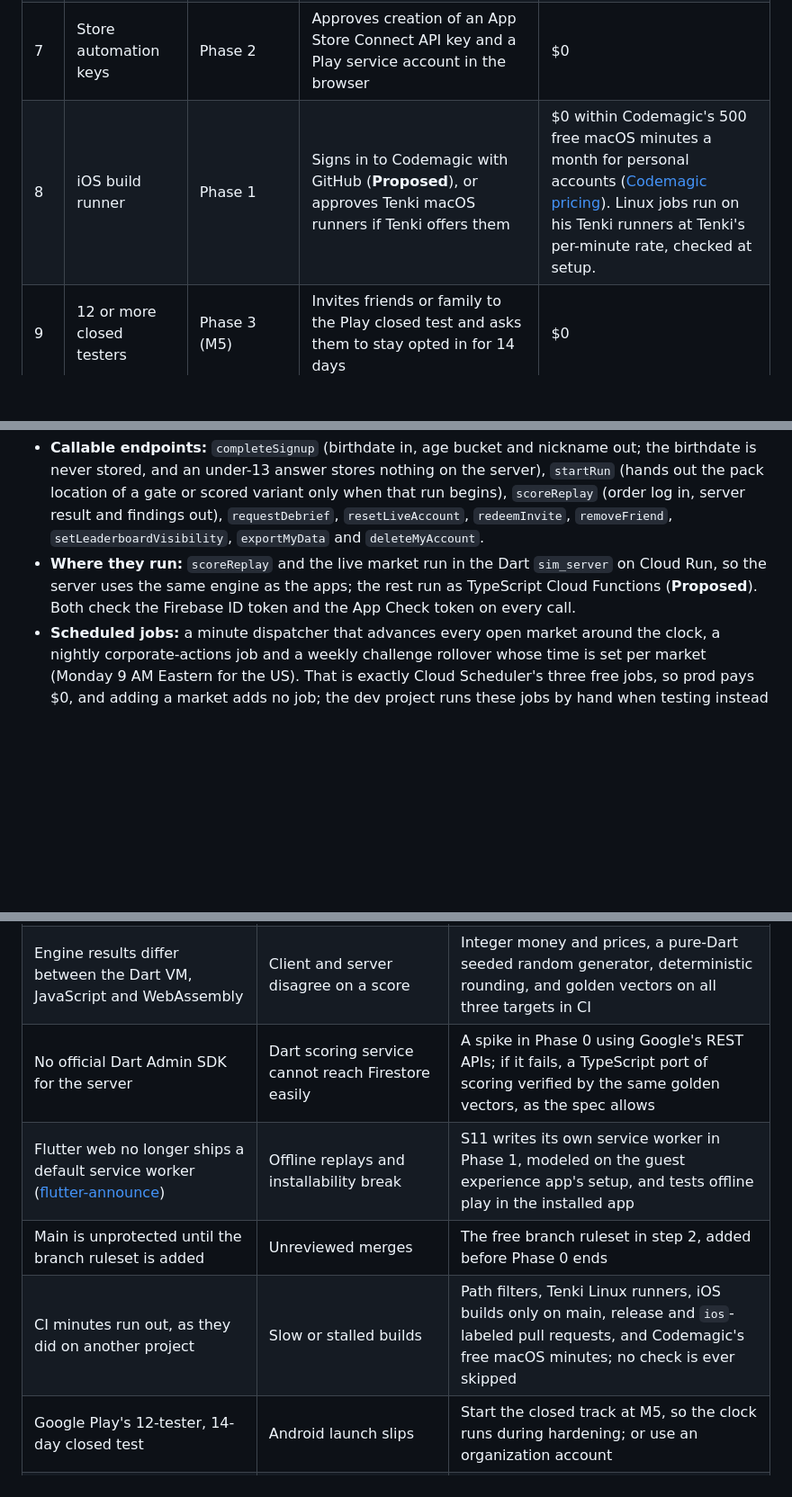
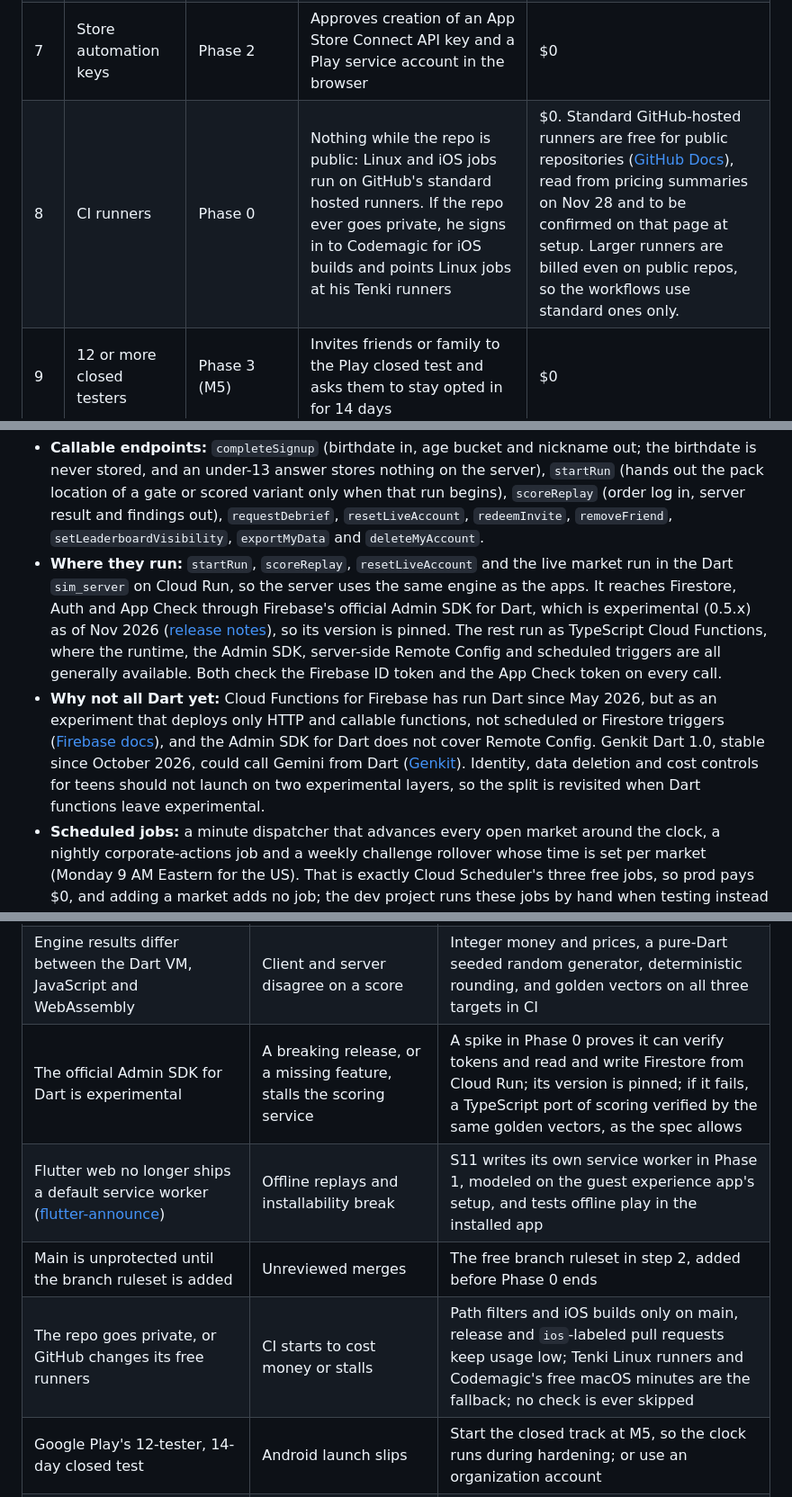
Before and after one commit to prafullkotecha/trading-simulator, a Markdown page: docs/implementation-plan.md, 3 parts joined by grey strips. Shown at 90% size. Rendered like a GitHub page; blank space fills up the shorter version.

```diff
--- a/docs/implementation-plan.md
+++ b/docs/implementation-plan.md
@@ -35,7 +35,7 @@ Every recurring cost is listed here before it is incurred, as the build rules re
 | 5 | Apple Developer Program | Start of Phase 1 | Enrolls with his Apple ID and approves 2FA on his phone; decides individual or organization first (an organization needs a free D-U-N-S number, which can take days) | $99 a year. Needed for Sign in with Apple, App Attest and TestFlight. |
 | 6 | Google Play Console | Start of Phase 1 | Registers and completes identity verification | $25 once. A personal account created after Nov 13, 2023 must run a closed test with at least 12 testers for 14 days in a row before it can publish ([Play Console Help](https://support.google.com/googleplay/android-developer/answer/14151465)); an organization account is not named in that rule. |
 | 7 | Store automation keys | Phase 2 | Approves creation of an App Store Connect API key and a Play service account in the browser | $0 |
-| 8 | iOS build runner | Phase 1 | Signs in to Codemagic with GitHub (**Proposed**), or approves Tenki macOS runners if Tenki offers them | $0 within Codemagic's 500 free macOS minutes a month for personal accounts ([Codemagic pricing](https://docs.codemagic.io/billing/pricing/)). Linux jobs run on his Tenki runners at Tenki's per-minute rate, checked at setup. |
+| 8 | CI runners | Phase 0 | Nothing while the repo is public: Linux and iOS jobs run on GitHub's standard hosted runners. If the repo ever goes private, he signs in to Codemagic for iOS builds and points Linux jobs at his Tenki runners | $0. Standard GitHub-hosted runners are free for public repositories ([GitHub Docs](https://docs.github.com/en/billing/managing-billing-for-your-products/about-billing-for-github-actions)), read from pricing summaries on Nov 28 and to be confirmed on that page at setup. Larger runners are billed even on public repos, so the workflows use standard ones only. |
 | 9 | 12 or more closed testers | Phase 3 (M5) | Invites friends or family to the Play closed test and asks them to stay opted in for 14 days | $0 |
 | 10 | Counsel review | Before Phase 4 | Engages counsel for the spec's open legal questions (real names, age rating, not advice) | Counsel's fee; outside this plan |
 | 11 | Pull request approvals | Throughout | Approves merges from his phone; contract-change pull requests always need his approval | $0 |
@@ -193,7 +193,8 @@ Every contract below is written, reviewed and frozen in Phase 0 as version 1.0.0
 **Server API, first cut (C5)**
 
 - **Callable endpoints:** `completeSignup` (birthdate in, age bucket and nickname out; the birthdate is never stored, and an under-13 answer stores nothing on the server), `startRun` (hands out the pack location of a gate or scored variant only when that run begins), `scoreReplay` (order log in, server result and findings out), `requestDebrief`, `resetLiveAccount`, `redeemInvite`, `removeFriend`, `setLeaderboardVisibility`, `exportMyData` and `deleteMyAccount`.
-- **Where they run:** `scoreReplay` and the live market run in the Dart `sim_server` on Cloud Run, so the server uses the same engine as the apps; the rest run as TypeScript Cloud Functions (**Proposed**). Both check the Firebase ID token and the App Check token on every call.
+- **Where they run:** `startRun`, `scoreReplay`, `resetLiveAccount` and the live market run in the Dart `sim_server` on Cloud Run, so the server uses the same engine as the apps. It reaches Firestore, Auth and App Check through Firebase's official Admin SDK for Dart, which is experimental (0.5.x) as of Nov 2026 ([release notes](https://firebase.google.com/support/release-notes/admin/dart)), so its version is pinned. The rest run as TypeScript Cloud Functions, where the runtime, the Admin SDK, server-side Remote Config and scheduled triggers are all generally available. Both check the Firebase ID token and the App Check token on every call.
+- **Why not all Dart yet:** Cloud Functions for Firebase has run Dart since May 2026, but as an experiment that deploys only HTTP and callable functions, not scheduled or Firestore triggers ([Firebase docs](https://firebase.google.com/docs/functions/start-dart)), and the Admin SDK for Dart does not cover Remote Config. Genkit Dart 1.0, stable since October 2026, could call Gemini from Dart ([Genkit](https://genkit.dev/blog/genkit-dart-1-0/)). Identity, data deletion and cost controls for teens should not launch on two experimental layers, so the split is revisited when Dart functions leave experimental.
 - **Scheduled jobs:** a minute dispatcher that advances every open market around the clock, a nightly corporate-actions job and a weekly challenge rollover whose time is set per market (Monday 9 AM Eastern for the US). That is exactly Cloud Scheduler's three free jobs, so prod pays $0, and adding a market adds no job; the dev project runs these jobs by hand when testing instead of on a schedule (**Proposed**).
 
 **Contract-change rules**
@@ -344,10 +345,10 @@ These six adapt ideas from the open-source project [virattt/ai-hedge-fund](https
 | Every agent pushes as the same GitHub user | CODEOWNERS cannot separate streams | Ownership is enforced by `stream-guard` from `streams.yml`, and CODEOWNERS is used only to require Prafull on sensitive paths |
 | Contracts churn after the freeze | Parallel streams stall or diverge | Fakes for every interface, additive-first changes, a daily batch window and Prafull's approval on every change |
 | Engine results differ between the Dart VM, JavaScript and WebAssembly | Client and server disagree on a score | Integer money and prices, a pure-Dart seeded random generator, deterministic rounding, and golden vectors on all three targets in CI |
-| No official Dart Admin SDK for the server | Dart scoring service cannot reach Firestore easily | A spike in Phase 0 using Google's REST APIs; if it fails, a TypeScript port of scoring verified by the same golden vectors, as the spec allows |
+| The official Admin SDK for Dart is experimental | A breaking release, or a missing feature, stalls the scoring service | A spike in Phase 0 proves it can verify tokens and read and write Firestore from Cloud Run; its version is pinned; if it fails, a TypeScript port of scoring verified by the same golden vectors, as the spec allows |
 | Flutter web no longer ships a default service worker ([flutter-announce](https://groups.google.com/g/flutter-announce/c/0Vv-j_TyrdI)) | Offline replays and installability break | S11 writes its own service worker in Phase 1, modeled on the guest experience app's setup, and tests offline play in the installed app |
 | Main is unprotected until the branch ruleset is added | Unreviewed merges | The free branch ruleset in step 2, added before Phase 0 ends |
-| CI minutes run out, as they did on another project | Slow or stalled builds | Path filters, Tenki Linux runners, iOS builds only on main, release and `ios`-labeled pull requests, and Codemagic's free macOS minutes; no check is ever skipped |
+| The repo goes private, or GitHub changes its free runners | CI starts to cost money or stalls | Path filters and iOS builds only on main, release and `ios`-labeled pull requests keep usage low; Tenki Linux runners and Codemagic's free macOS minutes are the fallback; no check is ever skipped |
 | Google Play's 12-tester, 14-day closed test | Android launch slips | Start the closed track at M5, so the clock runs during hardening; or use an organization account |
 | Apple or Google account setup takes days | Sign in with Apple and TestFlight blocked | Steps 5 and 6 start at the beginning of Phase 1 |
 | Content and scenario review becomes the bottleneck | Code waits for words | S12 and S2 start in Phase 1, with a review queue and a fixed template per lesson and scenario. Prafull is the only approver, so S12 sends content in small batches ordered by milestone |
```
Also changed, not shown: other parts of docs/implementation-plan.md (+22 -22 lines), docs/design-guide.md (+1 -1 lines), docs/spec.md (+9 -3 lines), docs/images/implementation-phases.png, 1 other file.
